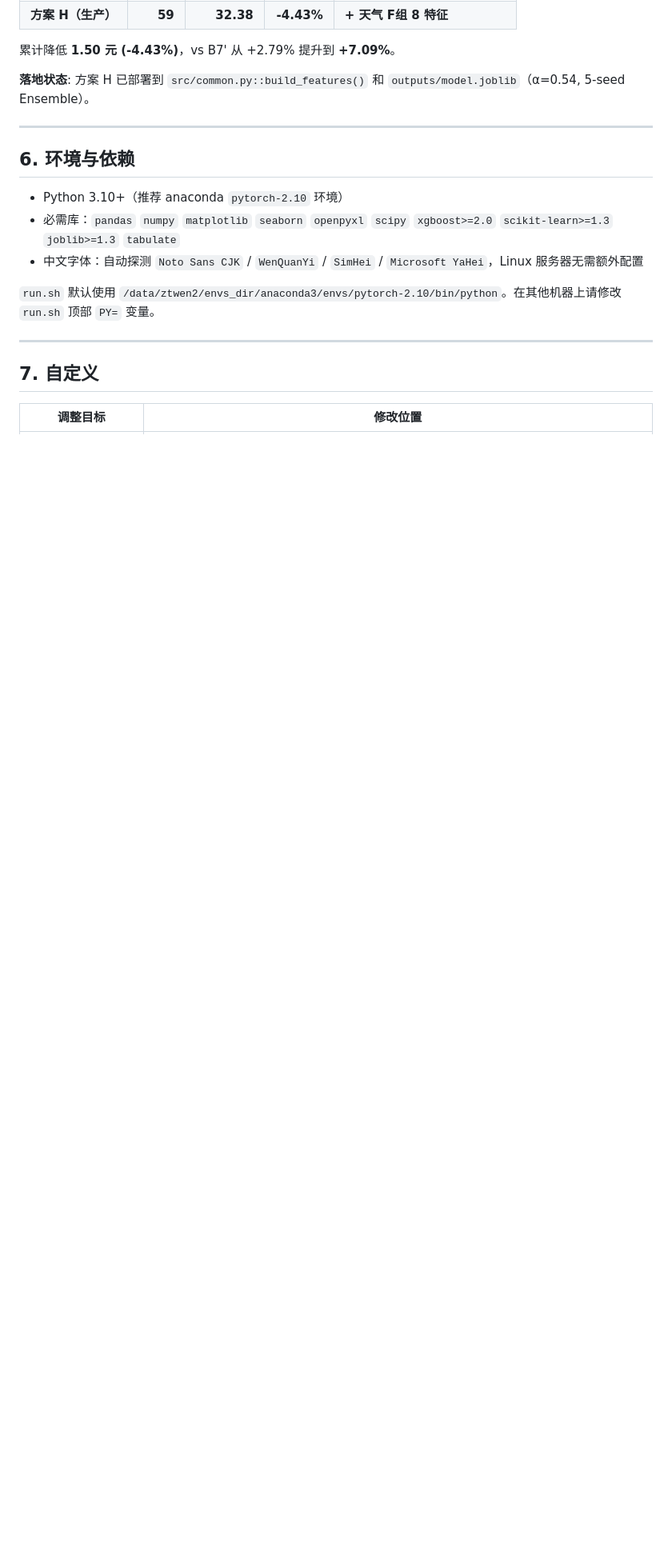
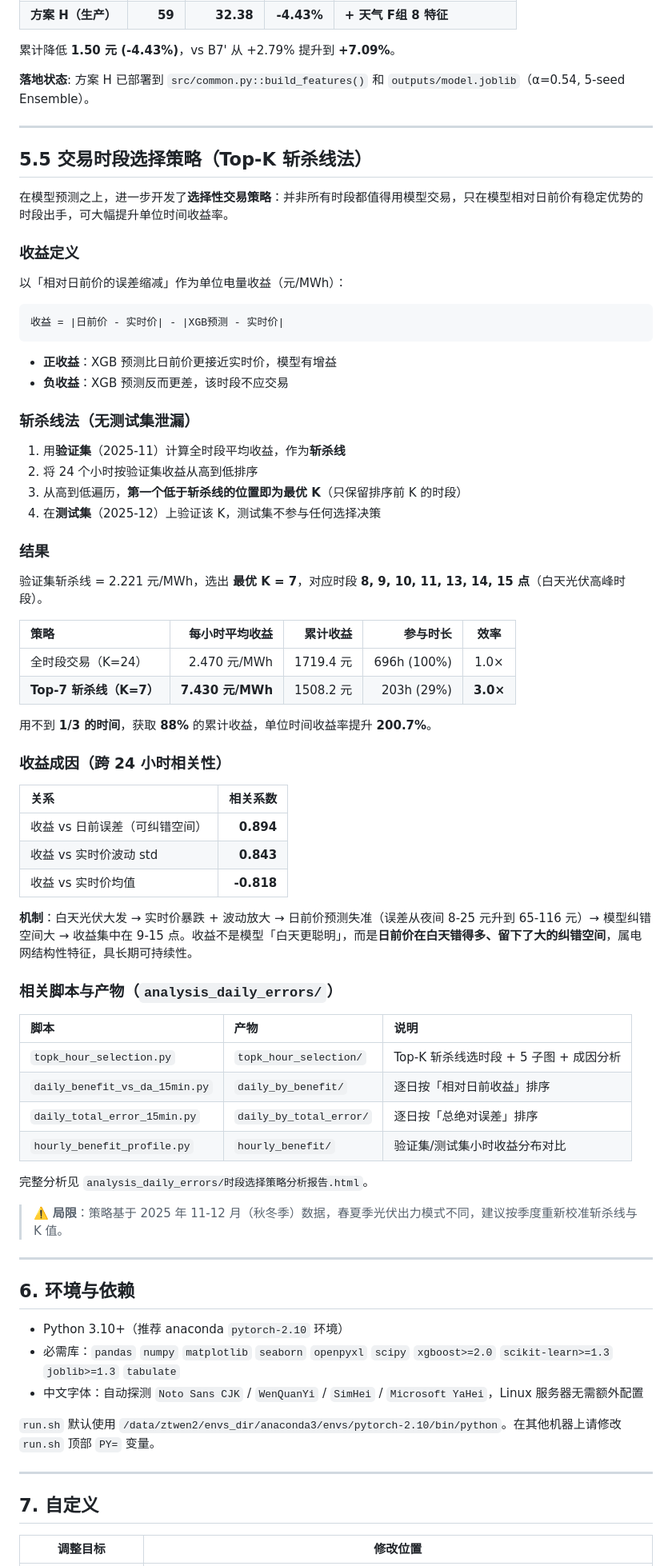
Before and after one commit to Crownwzt/pingwei_data_analyser, a Markdown page: README.md, the part around one of its changes. Shown at 80% size. Rendered like a GitHub page; blank space fills up the shorter version.

Commit message:
同步README.md改动

````diff
--- a/README.md
+++ b/README.md
@@ -295,6 +302,64 @@ early_stopping_rounds=80
 
 ---
 
+## 5.5 交易时段选择策略（Top-K 斩杀线法）
+
+在模型预测之上，进一步开发了**选择性交易策略**：并非所有时段都值得用模型交易，只在模型相对日前价有稳定优势的时段出手，可大幅提升单位时间收益率。
+
+### 收益定义
+
+以「相对日前价的误差缩减」作为单位电量收益（元/MWh）：
+
+```
+收益 = |日前价 - 实时价| - |XGB预测 - 实时价|
+```
+
+- **正收益**：XGB 预测比日前价更接近实时价，模型有增益
+- **负收益**：XGB 预测反而更差，该时段不应交易
+
+### 斩杀线法（无测试集泄漏）
+
+1. 用**验证集**（2025-11）计算全时段平均收益，作为**斩杀线**
+2. 将 24 个小时按验证集收益从高到低排序
+3. 从高到低遍历，**第一个低于斩杀线的位置即为最优 K**（只保留排序前 K 的时段）
+4. 在**测试集**（2025-12）上验证该 K，测试集不参与任何选择决策
+
+### 结果
+
+验证集斩杀线 = 2.221 元/MWh，选出 **最优 K = 7**，对应时段 **8, 9, 10, 11, 13, 14, 15 点**（白天光伏高峰时段）。
+
+| 策略 | 每小时平均收益 | 累计收益 | 参与时长 | 效率 |
+|:---|---:|---:|---:|:---:|
+| 全时段交易（K=24） | 2.470 元/MWh | 1719.4 元 | 696h (100%) | 1.0× |
+| **Top-7 斩杀线（K=7）** | **7.430 元/MWh** | 1508.2 元 | 203h (29%) | **3.0×** |
+
+用不到 **1/3 的时间**，获取 **88%** 的累计收益，单位时间收益率提升 **200.7%**。
+
+### 收益成因（跨 24 小时相关性）
+
+| 关系 | 相关系数 |
+|:---|---:|
+| 收益 vs 日前误差（可纠错空间） | **0.894** |
+| 收益 vs 实时价波动 std | **0.843** |
+| 收益 vs 实时价均值 | **-0.818** |
+
+**机制**：白天光伏大发 → 实时价暴跌 + 波动放大 → 日前价预测失准（误差从夜间 8-25 元升到 65-116 元）→ 模型纠错空间大 → 收益集中在 9-15 点。收益不是模型「白天更聪明」，而是**日前价在白天错得多、留下了大的纠错空间**，属电网结构性特征，具长期可持续性。
+
+### 相关脚本与产物（`analysis_daily_errors/`）
+
+| 脚本 | 产物 | 说明 |
+|:---|:---|:---|
+| `topk_hour_selection.py` | `topk_hour_selection/` | Top-K 斩杀线选时段 + 5 子图 + 成因分析 |
+| `daily_benefit_vs_da_15min.py` | `daily_by_benefit/` | 逐日按「相对日前收益」排序 |
+| `daily_total_error_15min.py` | `daily_by_total_error/` | 逐日按「总绝对误差」排序 |
+| `hourly_benefit_profile.py` | `hourly_benefit/` | 验证集/测试集小时收益分布对比 |
+
+完整分析见 `analysis_daily_errors/时段选择策略分析报告.html`。
+
+> ⚠️ **局限**：策略基于 2025 年 11-12 月（秋冬季）数据，春夏季光伏出力模式不同，建议按季度重新校准斩杀线与 K 值。
+
+---
+
 ## 6. 环境与依赖
 
 - Python 3.10+（推荐 anaconda `pytorch-2.10` 环境）
````
Also changed, not shown: other parts of README.md (+7 -0 lines).
